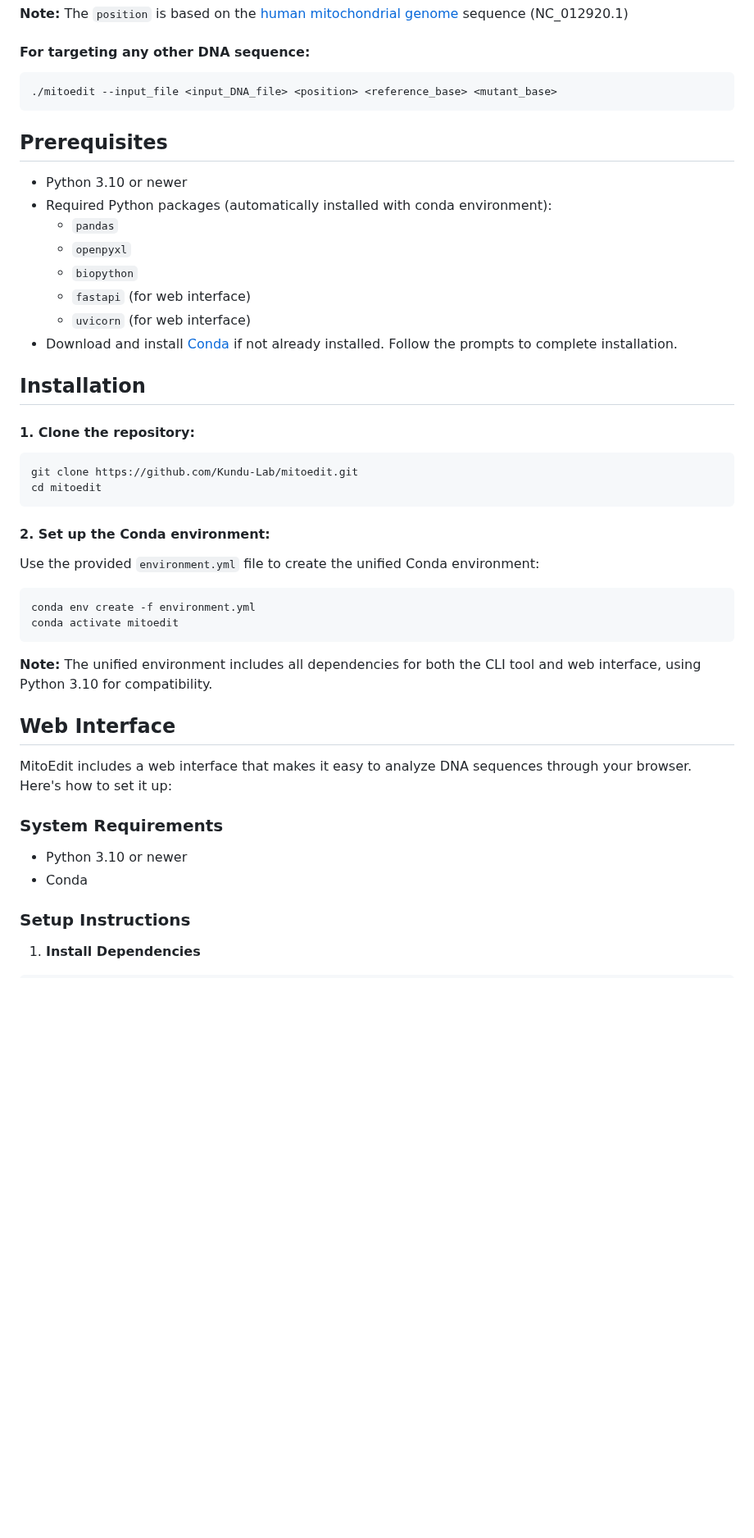
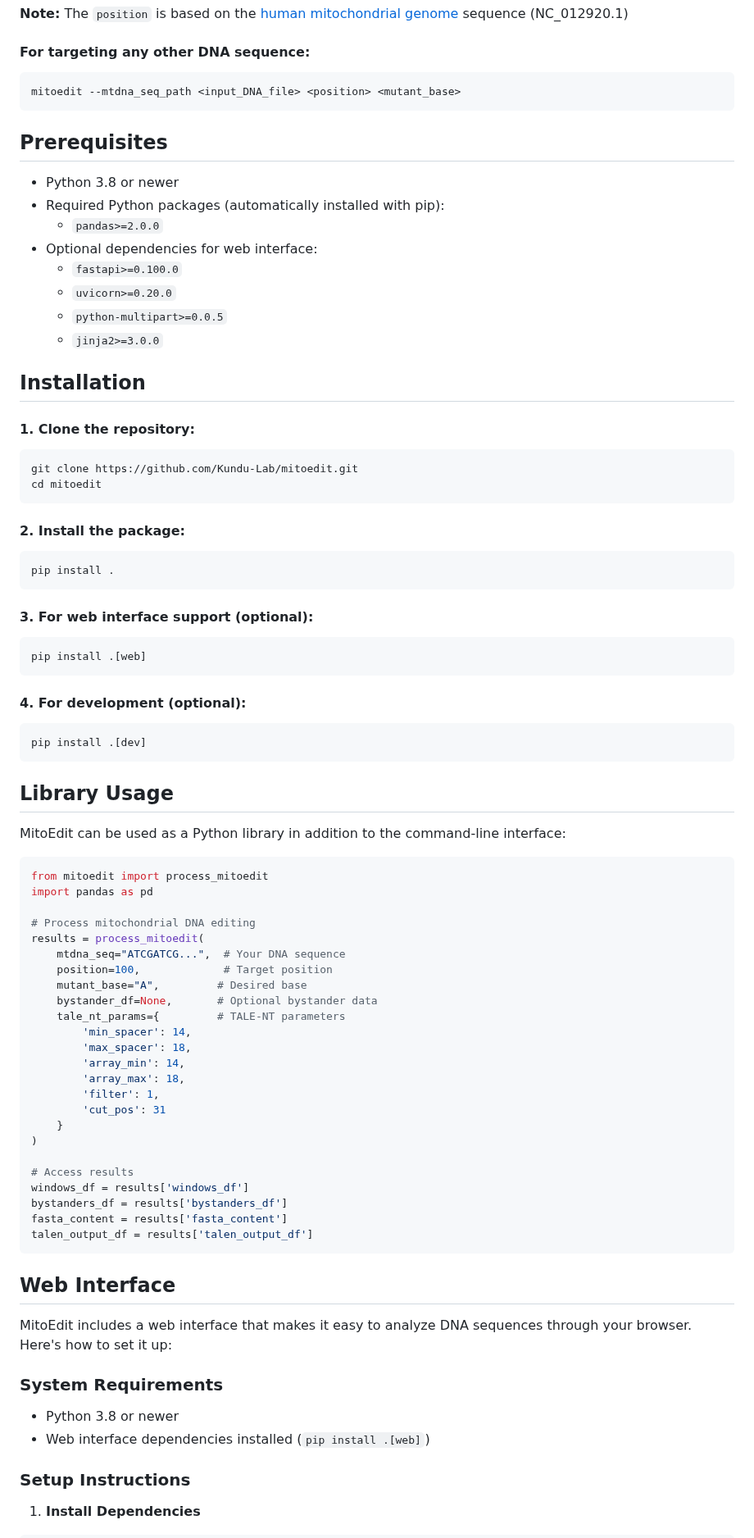
Before and after one commit to xz-stjude/MitoEdit, a Markdown page: README.md, the part around one of its changes. Shown at 82% size. Drawn GitHub-style; blank space fills up the shorter version.

````diff
--- a/README.md
+++ b/README.md
@@ -59,20 +56,19 @@ genome](https://www.ncbi.nlm.nih.gov/nuccore/251831106) sequence (NC_012920.1)
 #### For targeting any other DNA sequence:
 
 ```
-./mitoedit --input_file <input_DNA_file> <position> <reference_base> <mutant_base>
+mitoedit --mtdna_seq_path <input_DNA_file> <position> <mutant_base>
 ```
 
 ## Prerequisites
 
-- Python 3.10 or newer
-- Required Python packages (automatically installed with conda environment):
-  - `pandas`
-  - `openpyxl`
-  - `biopython`
-  - `fastapi` (for web interface)
-  - `uvicorn` (for web interface)
-- Download and install [Conda](https://docs.anaconda.com/anaconda/install/) if
-  not already installed. Follow the prompts to complete installation.
+- Python 3.8 or newer
+- Required Python packages (automatically installed with pip):
+  - `pandas>=2.0.0`
+- Optional dependencies for web interface:
+  - `fastapi>=0.100.0`
+  - `uvicorn>=0.20.0`
+  - `python-multipart>=0.0.5`
+  - `jinja2>=3.0.0`
 
 ## Installation
 
@@ -83,16 +79,54 @@ git clone https://github.com/Kundu-Lab/mitoedit.git
 cd mitoedit
 ```
 
-#### 2. Set up the Conda environment:
-
-Use the provided `environment.yml` file to create the unified Conda environment:
+#### 2. Install the package:
 
 ```
-conda env create -f environment.yml
-conda activate mitoedit
+pip install .
 ```
 
-**Note:** The unified environment includes all dependencies for both the CLI tool and web interface, using Python 3.10 for compatibility.
+#### 3. For web interface support (optional):
+
+```
+pip install .[web]
+```
+
+#### 4. For development (optional):
+
+```
+pip install .[dev]
+```
+
+## Library Usage
+
+MitoEdit can be used as a Python library in addition to the command-line interface:
+
+```python
+from mitoedit import process_mitoedit
+import pandas as pd
+
+# Process mitochondrial DNA editing
+results = process_mitoedit(
+    mtdna_seq="ATCGATCG...",  # Your DNA sequence
+    position=100,             # Target position
+    mutant_base="A",         # Desired base
+    bystander_df=None,       # Optional bystander data
+    tale_nt_params={         # TALE-NT parameters
+        'min_spacer': 14,
+        'max_spacer': 18,
+        'array_min': 14,
+        'array_max': 18,
+        'filter': 1,
+        'cut_pos': 31
+    }
+)
+
+# Access results
+windows_df = results['windows_df']
+bystanders_df = results['bystanders_df']
+fasta_content = results['fasta_content']
+talen_output_df = results['talen_output_df']
+```
 
 ## Web Interface
 
@@ -101,8 +135,8 @@ through your browser. Here's how to set it up:
 
 ### System Requirements
 
-- Python 3.10 or newer
-- Conda
+- Python 3.8 or newer
+- Web interface dependencies installed (`pip install .[web]`)
 
 ### Setup Instructions
 
````
Also changed, not shown: other parts of README.md (+57 -84 lines).
